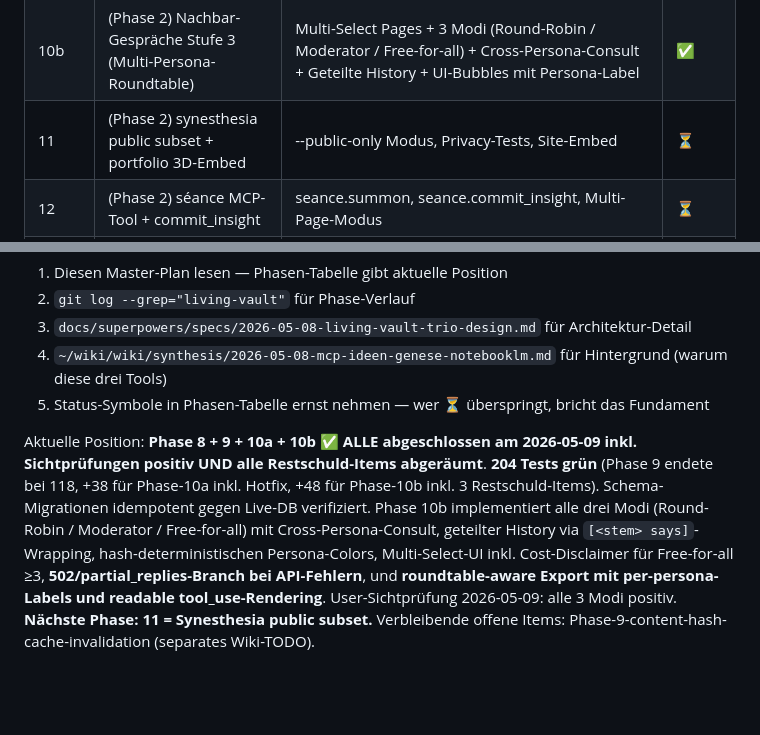
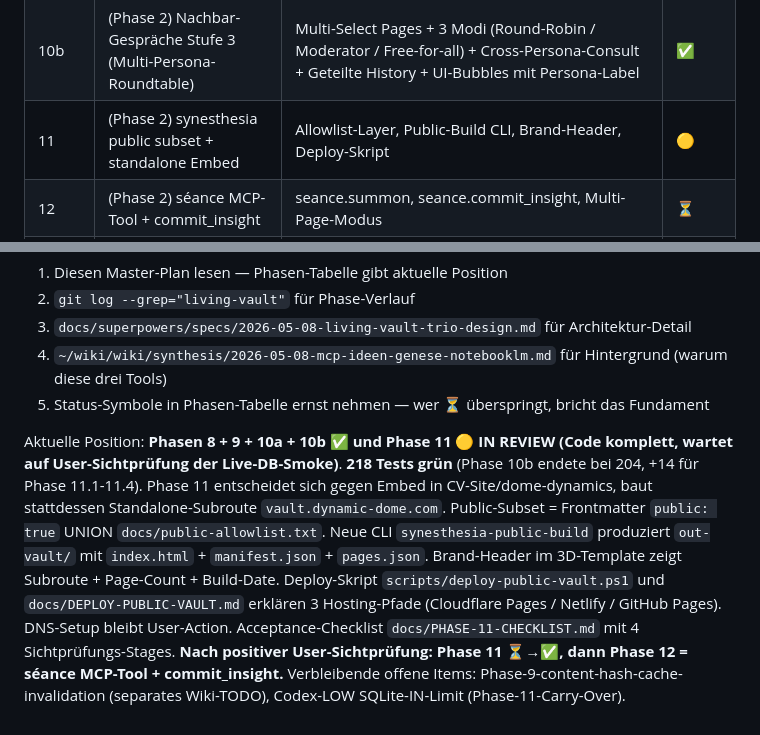
Before and after one commit to dynamic-dome/living-vault, a Markdown page: docs/plans/2026-05-08-living-vault-master-plan.md, 2 parts joined by grey strips. Rendered like a GitHub page; blank space fills up the shorter version.

```diff
--- a/docs/plans/2026-05-08-living-vault-master-plan.md
+++ b/docs/plans/2026-05-08-living-vault-master-plan.md
@@ -46,7 +46,7 @@
 | 9 | (Phase 2) core/persona.py — Schicht 3 Persona-Vollausbau | persona.py, voice-extraction, era-marker | ✅ |
 | 10a | (Phase 2) Nachbar-Gespräche Stufe 2 (Pull-on-Demand) | `consult_neighbor` Tool-Use + Allowlist + Soft-Cap + UI-Mini-Bubbles + Sichtprüfungs-Hotfix | ✅ |
 | 10b | (Phase 2) Nachbar-Gespräche Stufe 3 (Multi-Persona-Roundtable) | Multi-Select Pages + 3 Modi (Round-Robin / Moderator / Free-for-all) + Cross-Persona-Consult + Geteilte History + UI-Bubbles mit Persona-Label | ✅ |
-| 11 | (Phase 2) synesthesia public subset + portfolio 3D-Embed | --public-only Modus, Privacy-Tests, Site-Embed | ⏳ |
+| 11 | (Phase 2) synesthesia public subset + standalone Embed | Allowlist-Layer, Public-Build CLI, Brand-Header, Deploy-Skript | 🟡 |
 | 12 | (Phase 2) séance MCP-Tool + commit_insight | seance.summon, seance.commit_insight, Multi-Page-Modus | ⏳ |
 | 13 | (Phase 2) Version-History-Modal in living-portfolio | Git-Backed Page-History-API, Modal-UI | ⏳ |
 | 14 | Abschluss-Synthese | wiki/synthesis-Page mit current thesis, lessons learned, what to investigate next | ⏳ |
@@ -135,4 +135,4 @@ Wer in dieses Projekt einsteigt, sollte zuerst:
 4. `~/wiki/wiki/synthesis/2026-05-08-mcp-ideen-genese-notebooklm.md` für Hintergrund (warum diese drei Tools)
 5. Status-Symbole in Phasen-Tabelle ernst nehmen — wer ⏳ überspringt, bricht das Fundament
 
-Aktuelle Position: **Phase 8 + 9 + 10a + 10b ✅ ALLE abgeschlossen am 2026-05-09 inkl. Sichtprüfungen positiv UND alle Restschuld-Items abgeräumt**. **204 Tests grün** (Phase 9 endete bei 118, +38 für Phase-10a inkl. Hotfix, +48 für Phase-10b inkl. 3 Restschuld-Items). Schema-Migrationen idempotent gegen Live-DB verifiziert. Phase 10b implementiert alle drei Modi (Round-Robin / Moderator / Free-for-all) mit Cross-Persona-Consult, geteilter History via `[<stem> says]`-Wrapping, hash-deterministischen Persona-Colors, Multi-Select-UI inkl. Cost-Disclaimer für Free-for-all ≥3, **502/partial_replies-Branch bei API-Fehlern**, und **roundtable-aware Export mit per-persona-Labels und readable tool_use-Rendering**. User-Sichtprüfung 2026-05-09: alle 3 Modi positiv. **Nächste Phase: 11 = Synesthesia public subset.** Verbleibende offene Items: Phase-9-content-hash-cache-invalidation (separates Wiki-TODO).
+Aktuelle Position: **Phasen 8 + 9 + 10a + 10b ✅ und Phase 11 🟡 IN REVIEW (Code komplett, wartet auf User-Sichtprüfung der Live-DB-Smoke)**. **218 Tests grün** (Phase 10b endete bei 204, +14 für Phase 11.1-11.4). Phase 11 entscheidet sich gegen Embed in CV-Site/dome-dynamics, baut stattdessen Standalone-Subroute `vault.dynamic-dome.com`. Public-Subset = Frontmatter `public: true` UNION `docs/public-allowlist.txt`. Neue CLI `synesthesia-public-build` produziert `out-vault/` mit `index.html` + `manifest.json` + `pages.json`. Brand-Header im 3D-Template zeigt Subroute + Page-Count + Build-Date. Deploy-Skript `scripts/deploy-public-vault.ps1` und `docs/DEPLOY-PUBLIC-VAULT.md` erklären 3 Hosting-Pfade (Cloudflare Pages / Netlify / GitHub Pages). DNS-Setup bleibt User-Action. Acceptance-Checklist `docs/PHASE-11-CHECKLIST.md` mit 4 Sichtprüfungs-Stages. **Nach positiver User-Sichtprüfung: Phase 11 ⏳→✅, dann Phase 12 = séance MCP-Tool + commit_insight.** Verbleibende offene Items: Phase-9-content-hash-cache-invalidation (separates Wiki-TODO), Codex-LOW SQLite-IN-Limit (Phase-11-Carry-Over).
```
Also changed, not shown: docs/PHASE-11-CHECKLIST.md (added, +105 -0 lines).
